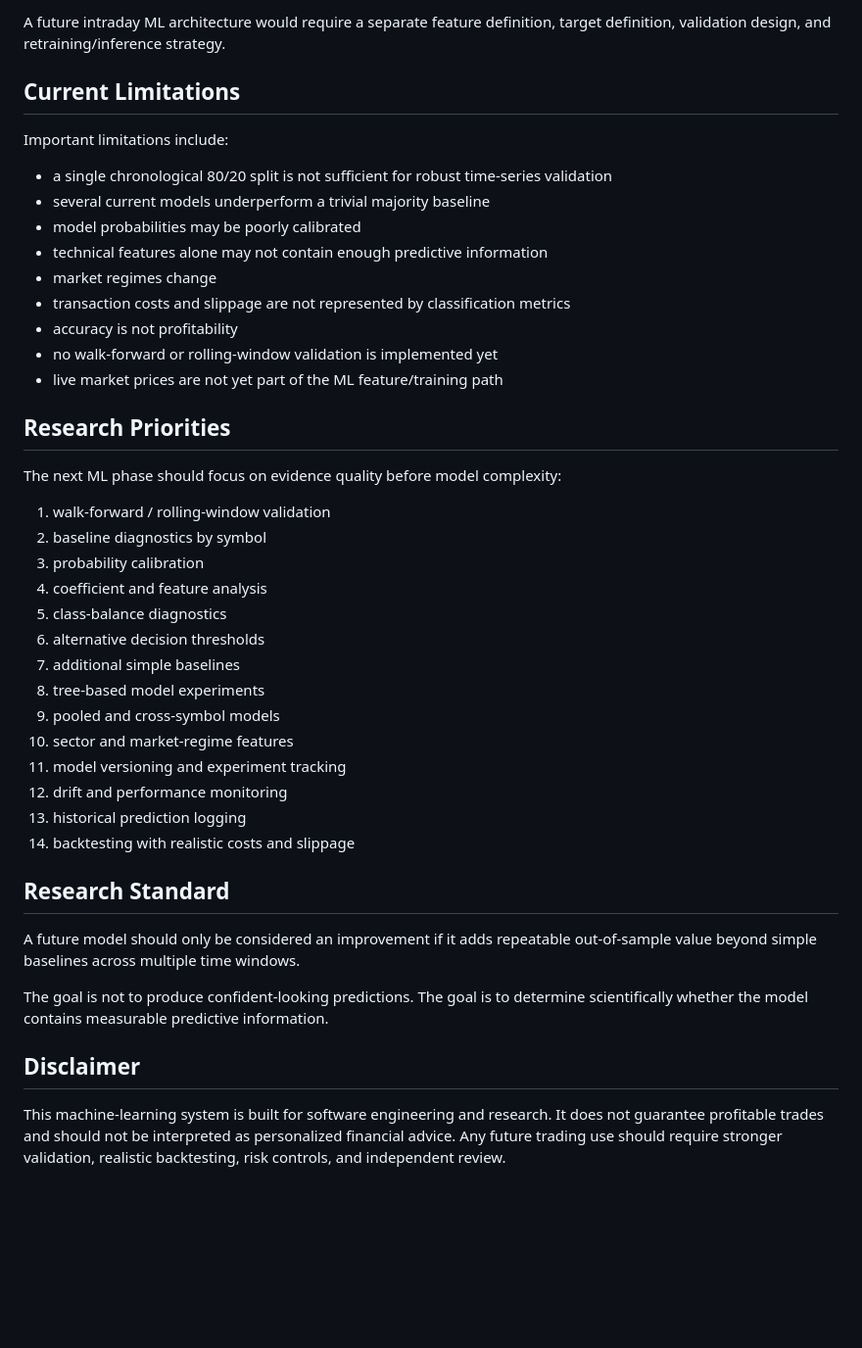
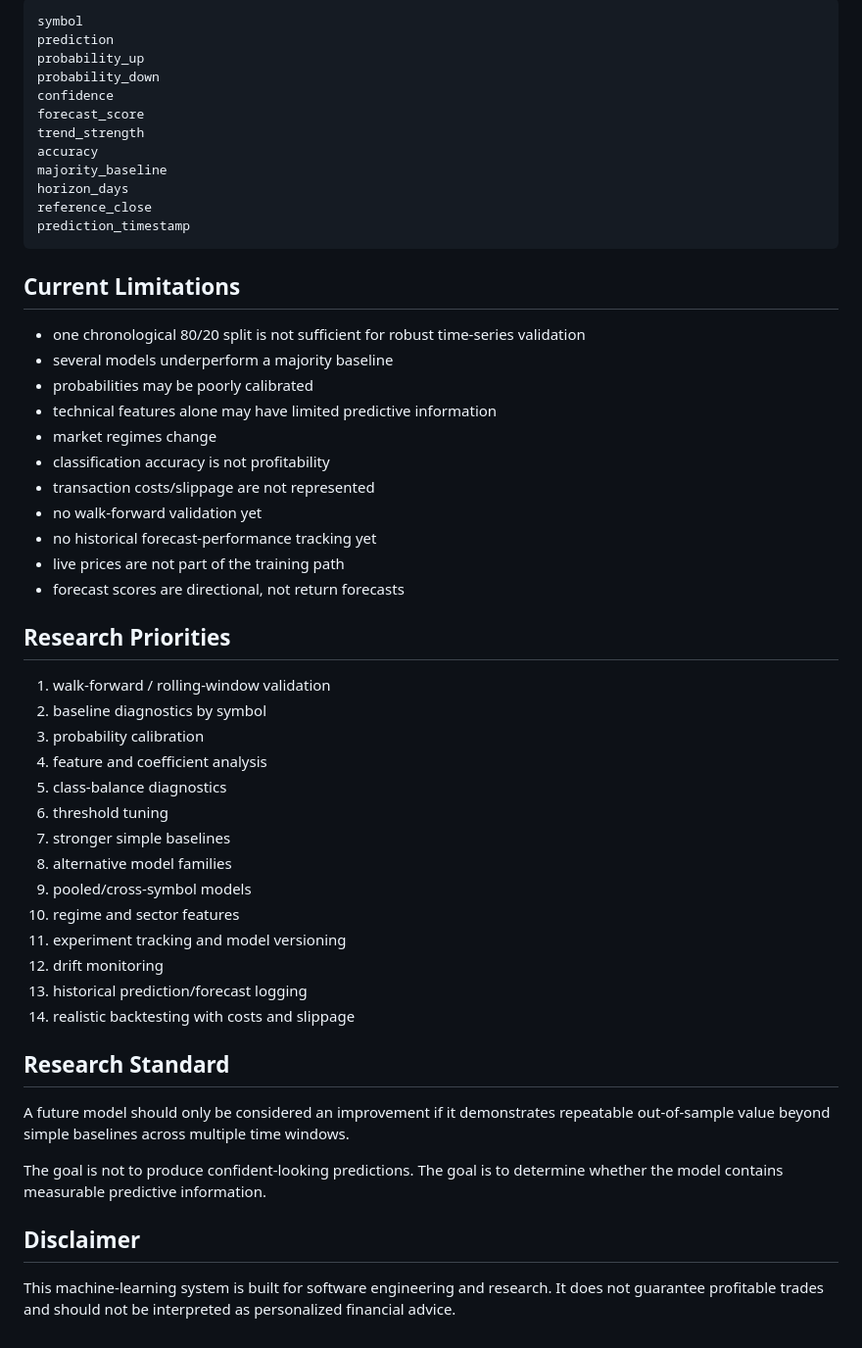
Before and after one commit to merajasari/Data-Shepherd-Engineering, a Markdown page: stock-market-ai-platform/docs/MACHINE_LEARNING.md, the part around one of its changes. Shown at 98% size. GitHub-like rendering; blank space fills up the shorter version.

Commit message:
Document 26-stock forecast scoring

````diff
--- a/stock-market-ai-platform/docs/MACHINE_LEARNING.md
+++ b/stock-market-ai-platform/docs/MACHINE_LEARNING.md
@@ -244,45 +214,56 @@ The current live quote does not automatically become a new training observation
 
-A future intraday ML architecture would require a separate feature definition, target definition, validation design, and retraining/inference strategy.
+```text
+symbol
+prediction
+probability_up
+probability_down
+confidence
+forecast_score
+trend_strength
+accuracy
+majority_baseline
+horizon_days
+reference_close
+prediction_timestamp
+```
 
 ## Current Limitations
 
-Important limitations include:
-
-- a single chronological 80/20 split is not sufficient for robust time-series validation
-- several current models underperform a trivial majority baseline
-- model probabilities may be poorly calibrated
-- technical features alone may not contain enough predictive information
+- one chronological 80/20 split is not sufficient for robust time-series validation
+- several models underperform a majority baseline
+- probabilities may be poorly calibrated
+- technical features alone may have limited predictive information
 - market regimes change
-- transaction costs and slippage are not represented by classification metrics
-- accuracy is not profitability
-- no walk-forward or rolling-window validation is implemented yet
-- live market prices are not yet part of the ML feature/training path
+- classification accuracy is not profitability
+- transaction costs/slippage are not represented
+- no walk-forward validation yet
+- no historical forecast-performance tracking yet
+- live prices are not part of the training path
+- forecast scores are directional, not return forecasts
 
 ## Research Priorities
-
-The next ML phase should focus on evidence quality before model complexity:
 
 1. walk-forward / rolling-window validation
 2. baseline diagnostics by symbol
 3. probability calibration
-4. coefficient and feature analysis
+4. feature and coefficient analysis
 5. class-balance diagnostics
-6. alternative decision thresholds
-7. additional simple baselines
-8. tree-based model experiments
-9. pooled and cross-symbol models
-10. sector and market-regime features
-11. model versioning and experiment tracking
-12. drift and performance monitoring
-13. historical prediction logging
-14. backtesting with realistic costs and slippage
+6. threshold tuning
+7. stronger simple baselines
+8. alternative model families
+9. pooled/cross-symbol models
+10. regime and sector features
+11. experiment tracking and model versioning
+12. drift monitoring
+13. historical prediction/forecast logging
+14. realistic backtesting with costs and slippage
 
 ## Research Standard
 
-A future model should only be considered an improvement if it adds repeatable out-of-sample value beyond simple baselines across multiple time windows.
+A future model should only be considered an improvement if it demonstrates repeatable out-of-sample value beyond simple baselines across multiple time windows.
 
-The goal is not to produce confident-looking predictions. The goal is to determine scientifically whether the model contains measurable predictive information.
+The goal is not to produce confident-looking predictions. The goal is to determine whether the model contains measurable predictive information.
 
 ## Disclaimer
 
-This machine-learning system is built for software engineering and research. It does not guarantee profitable trades and should not be interpreted as personalized financial advice. Any future trading use should require stronger validation, realistic backtesting, risk controls, and independent review.
+This machine-learning system is built for software engineering and research. It does not guarantee profitable trades and should not be interpreted as personalized financial advice.
````
Also changed, not shown: other parts of stock-market-ai-platform/docs/MACHINE_LEARNING.md (+83 -113 lines).
